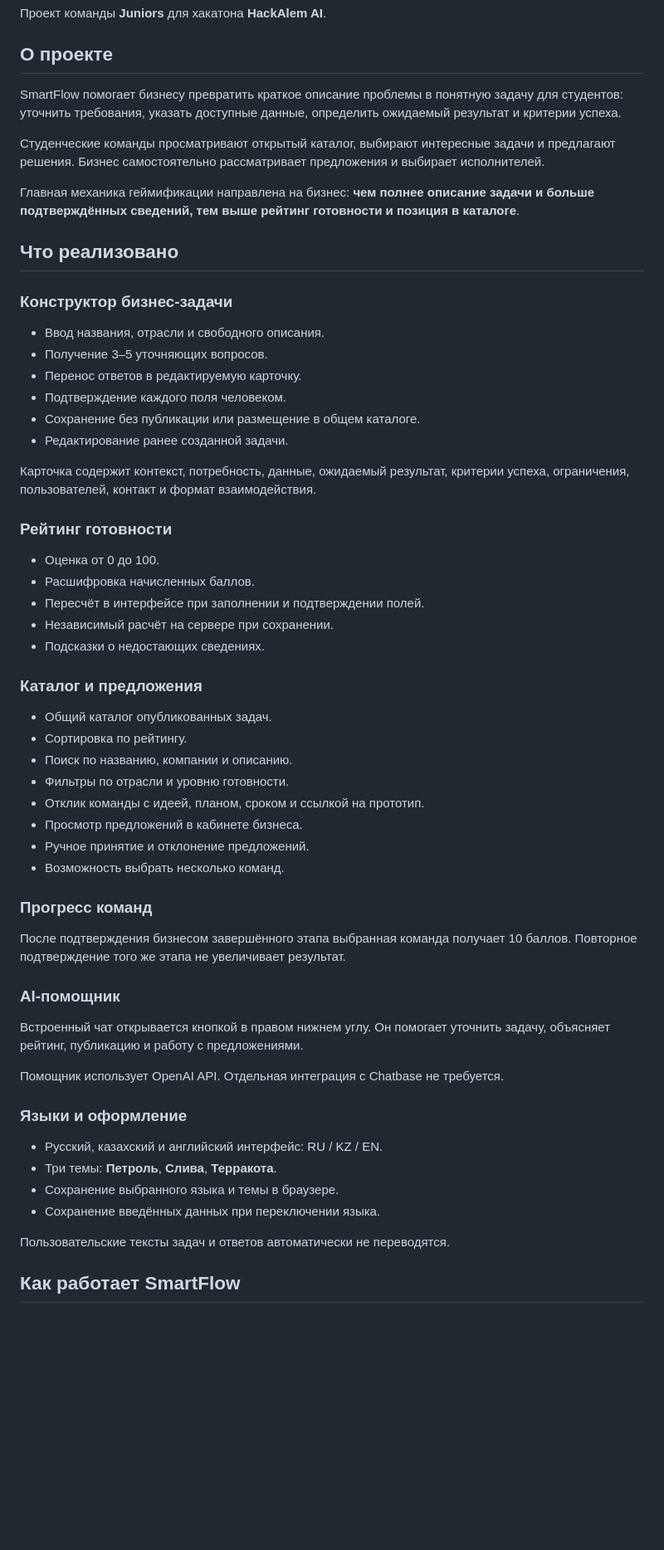
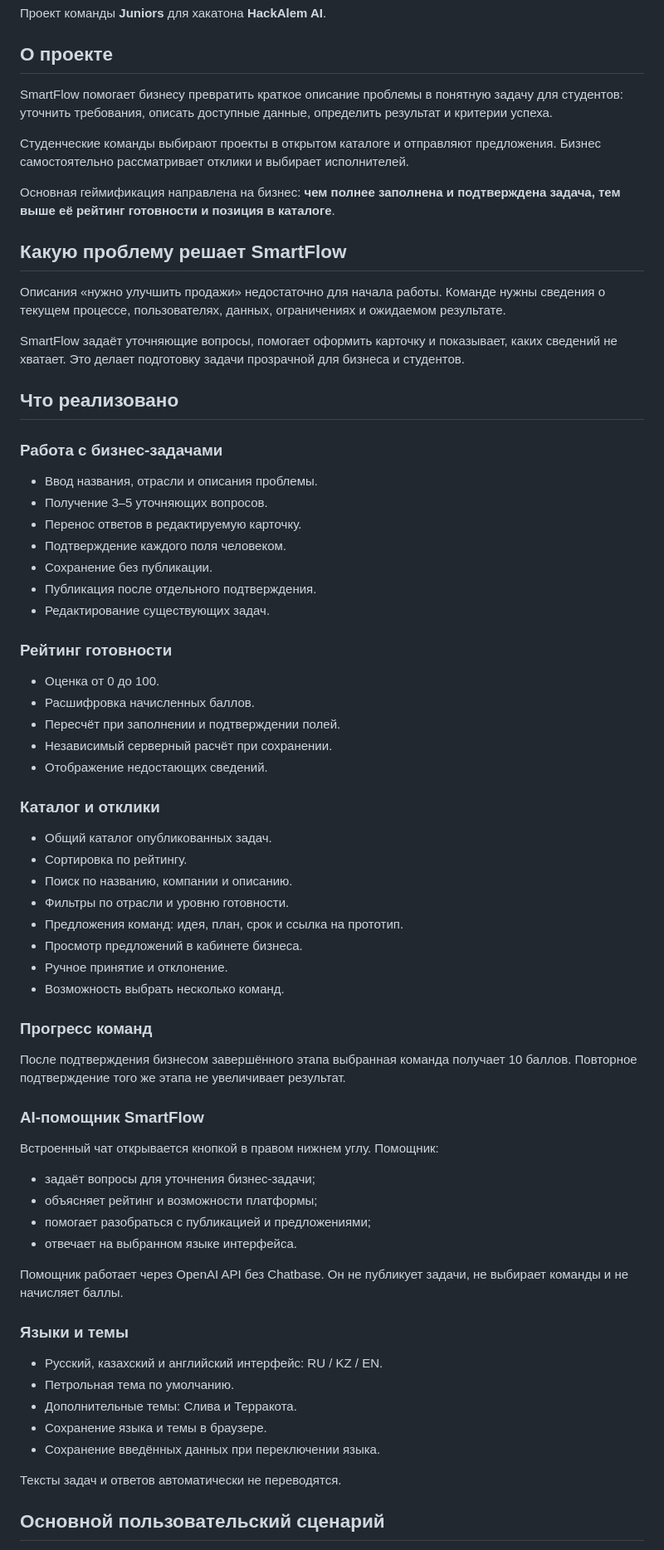
Before and after one commit to BAITC-Hacks/hack-e38c07f2-juniors, a Markdown page: README.md, the part around one of its changes. Shown at 83% size. Rendered like a GitHub page; blank space fills up the shorter version.

```diff
--- a/README.md
+++ b/README.md
@@ -6,62 +6,73 @@
 
 ## О проекте
 
-SmartFlow помогает бизнесу превратить краткое описание проблемы в понятную задачу для студентов: уточнить требования, указать доступные данные, определить ожидаемый результат и критерии успеха.
+SmartFlow помогает бизнесу превратить краткое описание проблемы в понятную задачу для студентов: уточнить требования, описать доступные данные, определить результат и критерии успеха.
 
-Студенческие команды просматривают открытый каталог, выбирают интересные задачи и предлагают решения. Бизнес самостоятельно рассматривает предложения и выбирает исполнителей.
+Студенческие команды выбирают проекты в открытом каталоге и отправляют предложения. Бизнес самостоятельно рассматривает отклики и выбирает исполнителей.
 
-Главная механика геймификации направлена на бизнес: **чем полнее описание задачи и больше подтверждённых сведений, тем выше рейтинг готовности и позиция в каталоге**.
+Основная геймификация направлена на бизнес: **чем полнее заполнена и подтверждена задача, тем выше её рейтинг готовности и позиция в каталоге**.
+
+## Какую проблему решает SmartFlow
+
+Описания «нужно улучшить продажи» недостаточно для начала работы. Команде нужны сведения о текущем процессе, пользователях, данных, ограничениях и ожидаемом результате.
+
+SmartFlow задаёт уточняющие вопросы, помогает оформить карточку и показывает, каких сведений не хватает. Это делает подготовку задачи прозрачной для бизнеса и студентов.
 
 ## Что реализовано
 
-### Конструктор бизнес-задачи
+### Работа с бизнес-задачами
 
-- Ввод названия, отрасли и свободного описания.
+- Ввод названия, отрасли и описания проблемы.
 - Получение 3–5 уточняющих вопросов.
 - Перенос ответов в редактируемую карточку.
 - Подтверждение каждого поля человеком.
-- Сохранение без публикации или размещение в общем каталоге.
-- Редактирование ранее созданной задачи.
-
-Карточка содержит контекст, потребность, данные, ожидаемый результат, критерии успеха, ограничения, пользователей, контакт и формат взаимодействия.
+- Сохранение без публикации.
+- Публикация после отдельного подтверждения.
+- Редактирование существующих задач.
 
 ### Рейтинг готовности
 
 - Оценка от 0 до 100.
 - Расшифровка начисленных баллов.
-- Пересчёт в интерфейсе при заполнении и подтверждении полей.
-- Независимый расчёт на сервере при сохранении.
-- Подсказки о недостающих сведениях.
+- Пересчёт при заполнении и подтверждении полей.
+- Независимый серверный расчёт при сохранении.
+- Отображение недостающих сведений.
 
-### Каталог и предложения
+### Каталог и отклики
 
 - Общий каталог опубликованных задач.
 - Сортировка по рейтингу.
 - Поиск по названию, компании и описанию.
 - Фильтры по отрасли и уровню готовности.
-- Отклик команды с идеей, планом, сроком и ссылкой на прототип.
+- Предложения команд: идея, план, срок и ссылка на прототип.
 - Просмотр предложений в кабинете бизнеса.
-- Ручное принятие и отклонение предложений.
+- Ручное принятие и отклонение.
 - Возможность выбрать несколько команд.
 
 ### Прогресс команд
 
 После подтверждения бизнесом завершённого этапа выбранная команда получает 10 баллов. Повторное подтверждение того же этапа не увеличивает результат.
 
-### AI-помощник
+### AI-помощник SmartFlow
 
-Встроенный чат открывается кнопкой в правом нижнем углу. Он помогает уточнить задачу, объясняет рейтинг, публикацию и работу с предложениями.
+Встроенный чат открывается кнопкой в правом нижнем углу. Помощник:
 
-Помощник использует OpenAI API. Отдельная интеграция с Chatbase не требуется.
+- задаёт вопросы для уточнения бизнес-задачи;
+- объясняет рейтинг и возможности платформы;
+- помогает разобраться с публикацией и предложениями;
+- отвечает на выбранном языке интерфейса.
 
-### Языки и оформление
+Помощник работает через OpenAI API без Chatbase. Он не публикует задачи, не выбирает команды и не начисляет баллы.
+
+### Языки и темы
 
 - Русский, казахский и английский интерфейс: RU / KZ / EN.
-- Три темы: **Петроль**, **Слива**, **Терракота**.
-- Сохранение выбранного языка и темы в браузере.
+- Петрольная тема по умолчанию.
+- Дополнительные темы: Слива и Терракота.
+- Сохранение языка и темы в браузере.
 - Сохранение введённых данных при переключении языка.
 
-Пользовательские тексты задач и ответов автоматически не переводятся.
+Тексты задач и ответов автоматически не переводятся.
 
-## Как работает SmartFlow
+## Основной пользовательский сценарий
 
```
Also changed, not shown: other parts of README.md (+77 -85 lines).
